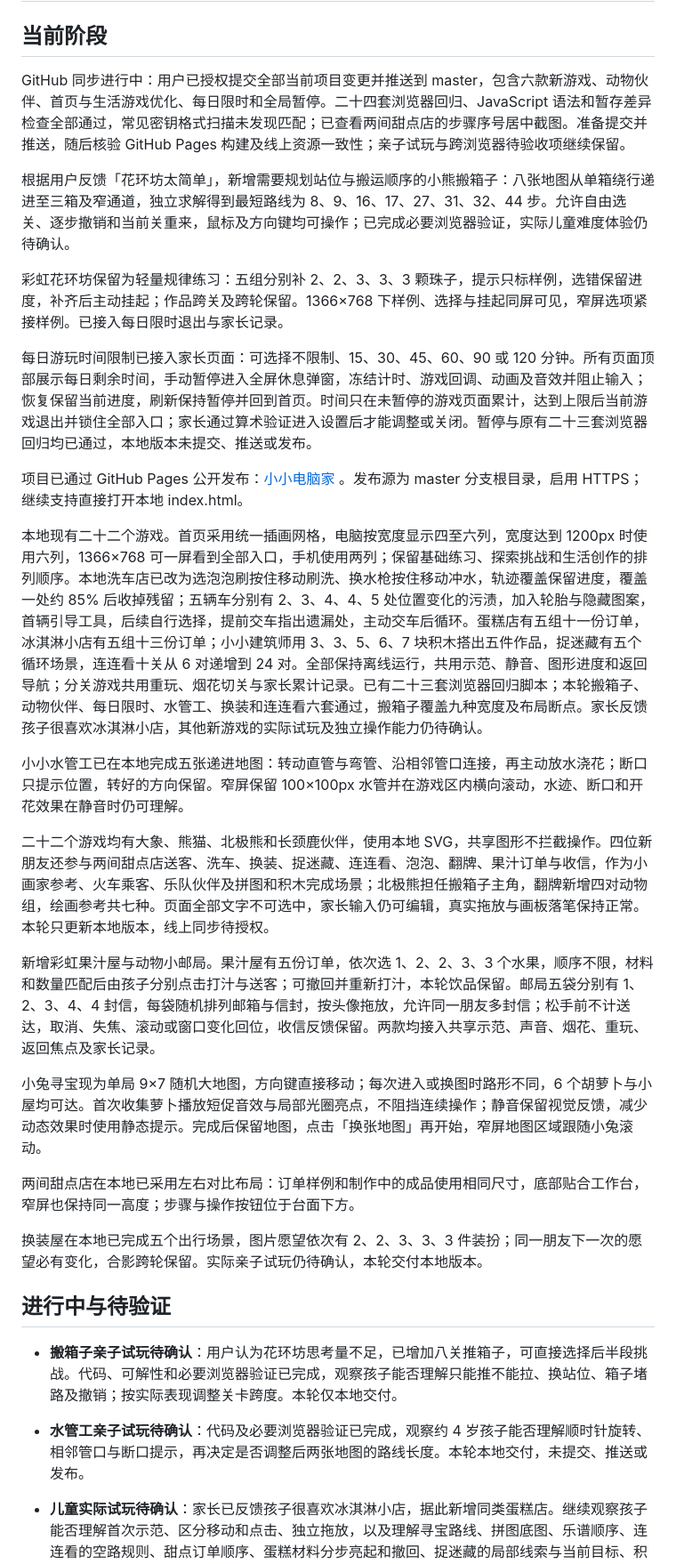
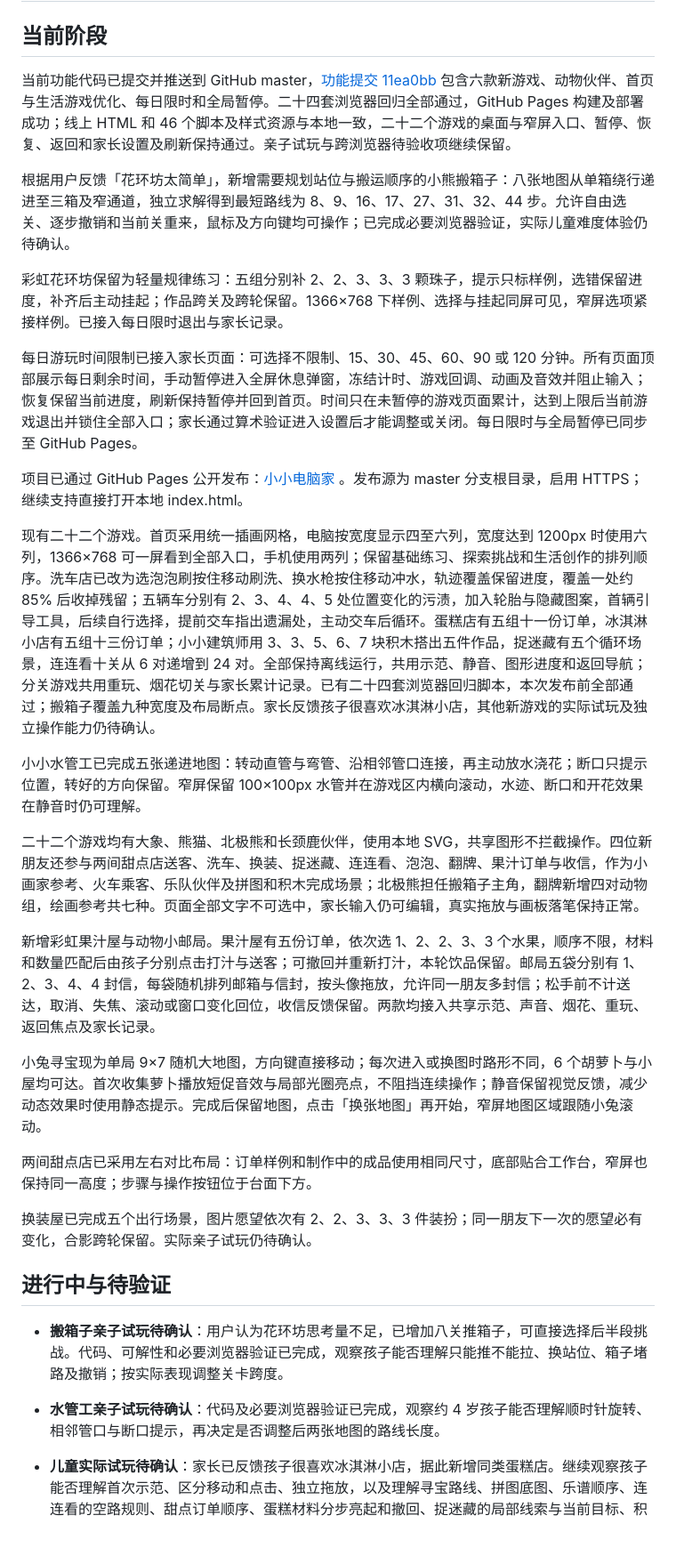
Before and after one commit to leonsux/little-computer, a Markdown page: ROADMAP.md, the part around one of its changes. Shown at 89% size. GitHub-like rendering; blank space fills up the shorter version.

Commit message:
docs: 同步 GitHub 发布与回归结果，移除已完成的线上待验证事项

```diff
--- a/ROADMAP.md
+++ b/ROADMAP.md
@@ -2,34 +2,34 @@
 
 ## 当前阶段
 
-GitHub 同步进行中：用户已授权提交全部当前项目变更并推送到 master，包含六款新游戏、动物伙伴、首页与生活游戏优化、每日限时和全局暂停。二十四套浏览器回归、JavaScript 语法和暂存差异检查全部通过，常见密钥格式扫描未发现匹配；已查看两间甜点店的步骤序号居中截图。准备提交并推送，随后核验 GitHub Pages 构建及线上资源一致性；亲子试玩与跨浏览器待验收项继续保留。
+当前功能代码已提交并推送到 GitHub master，[功能提交 11ea0bb](https://github.com/leonsux/little-computer/commit/11ea0bb9659e1c06b66bde52c0a8d4a8b79ccabc) 包含六款新游戏、动物伙伴、首页与生活游戏优化、每日限时和全局暂停。二十四套浏览器回归全部通过，GitHub Pages 构建及部署成功；线上 HTML 和 46 个脚本及样式资源与本地一致，二十二个游戏的桌面与窄屏入口、暂停、恢复、返回和家长设置及刷新保持通过。亲子试玩与跨浏览器待验收项继续保留。
 
 根据用户反馈「花环坊太简单」，新增需要规划站位与搬运顺序的小熊搬箱子：八张地图从单箱绕行递进至三箱及窄通道，独立求解得到最短路线为 8、9、16、17、27、31、32、44 步。允许自由选关、逐步撤销和当前关重来，鼠标及方向键均可操作；已完成必要浏览器验证，实际儿童难度体验仍待确认。
 
 彩虹花环坊保留为轻量规律练习：五组分别补 2、2、3、3、3 颗珠子，提示只标样例，选错保留进度，补齐后主动挂起；作品跨关及跨轮保留。1366×768 下样例、选择与挂起同屏可见，窄屏选项紧接样例。已接入每日限时退出与家长记录。
 
-每日游玩时间限制已接入家长页面：可选择不限制、15、30、45、60、90 或 120 分钟。所有页面顶部展示每日剩余时间，手动暂停进入全屏休息弹窗，冻结计时、游戏回调、动画及音效并阻止输入；恢复保留当前进度，刷新保持暂停并回到首页。时间只在未暂停的游戏页面累计，达到上限后当前游戏退出并锁住全部入口；家长通过算术验证进入设置后才能调整或关闭。暂停与原有二十三套浏览器回归均已通过，本地版本未提交、推送或发布。
+每日游玩时间限制已接入家长页面：可选择不限制、15、30、45、60、90 或 120 分钟。所有页面顶部展示每日剩余时间，手动暂停进入全屏休息弹窗，冻结计时、游戏回调、动画及音效并阻止输入；恢复保留当前进度，刷新保持暂停并回到首页。时间只在未暂停的游戏页面累计，达到上限后当前游戏退出并锁住全部入口；家长通过算术验证进入设置后才能调整或关闭。每日限时与全局暂停已同步至 GitHub Pages。
 
 项目已通过 GitHub Pages 公开发布：[小小电脑家](https://leonsux.github.io/little-computer/) 。发布源为 master 分支根目录，启用 HTTPS；继续支持直接打开本地 index.html。
 
-本地现有二十二个游戏。首页采用统一插画网格，电脑按宽度显示四至六列，宽度达到 1200px 时使用六列，1366×768 可一屏看到全部入口，手机使用两列；保留基础练习、探索挑战和生活创作的排列顺序。本地洗车店已改为选泡泡刷按住移动刷洗、换水枪按住移动冲水，轨迹覆盖保留进度，覆盖一处约 85% 后收掉残留；五辆车分别有 2、3、4、4、5 处位置变化的污渍，加入轮胎与隐藏图案，首辆引导工具，后续自行选择，提前交车指出遗漏处，主动交车后循环。蛋糕店有五组十一份订单，冰淇淋小店有五组十三份订单；小小建筑师用 3、3、5、6、7 块积木搭出五件作品，捉迷藏有五个循环场景，连连看十关从 6 对递增到 24 对。全部保持离线运行，共用示范、静音、图形进度和返回导航；分关游戏共用重玩、烟花切关与家长累计记录。已有二十三套浏览器回归脚本；本轮搬箱子、动物伙伴、每日限时、水管工、换装和连连看六套通过，搬箱子覆盖九种宽度及布局断点。家长反馈孩子很喜欢冰淇淋小店，其他新游戏的实际试玩及独立操作能力仍待确认。
+现有二十二个游戏。首页采用统一插画网格，电脑按宽度显示四至六列，宽度达到 1200px 时使用六列，1366×768 可一屏看到全部入口，手机使用两列；保留基础练习、探索挑战和生活创作的排列顺序。洗车店已改为选泡泡刷按住移动刷洗、换水枪按住移动冲水，轨迹覆盖保留进度，覆盖一处约 85% 后收掉残留；五辆车分别有 2、3、4、4、5 处位置变化的污渍，加入轮胎与隐藏图案，首辆引导工具，后续自行选择，提前交车指出遗漏处，主动交车后循环。蛋糕店有五组十一份订单，冰淇淋小店有五组十三份订单；小小建筑师用 3、3、5、6、7 块积木搭出五件作品，捉迷藏有五个循环场景，连连看十关从 6 对递增到 24 对。全部保持离线运行，共用示范、静音、图形进度和返回导航；分关游戏共用重玩、烟花切关与家长累计记录。已有二十四套浏览器回归脚本，本次发布前全部通过；搬箱子覆盖九种宽度及布局断点。家长反馈孩子很喜欢冰淇淋小店，其他新游戏的实际试玩及独立操作能力仍待确认。
 
-小小水管工已在本地完成五张递进地图：转动直管与弯管、沿相邻管口连接，再主动放水浇花；断口只提示位置，转好的方向保留。窄屏保留 100×100px 水管并在游戏区内横向滚动，水迹、断口和开花效果在静音时仍可理解。
+小小水管工已完成五张递进地图：转动直管与弯管、沿相邻管口连接，再主动放水浇花；断口只提示位置，转好的方向保留。窄屏保留 100×100px 水管并在游戏区内横向滚动，水迹、断口和开花效果在静音时仍可理解。
 
-二十二个游戏均有大象、熊猫、北极熊和长颈鹿伙伴，使用本地 SVG，共享图形不拦截操作。四位新朋友还参与两间甜点店送客、洗车、换装、捉迷藏、连连看、泡泡、翻牌、果汁订单与收信，作为小画家参考、火车乘客、乐队伙伴及拼图和积木完成场景；北极熊担任搬箱子主角，翻牌新增四对动物组，绘画参考共七种。页面全部文字不可选中，家长输入仍可编辑，真实拖放与画板落笔保持正常。本轮只更新本地版本，线上同步待授权。
+二十二个游戏均有大象、熊猫、北极熊和长颈鹿伙伴，使用本地 SVG，共享图形不拦截操作。四位新朋友还参与两间甜点店送客、洗车、换装、捉迷藏、连连看、泡泡、翻牌、果汁订单与收信，作为小画家参考、火车乘客、乐队伙伴及拼图和积木完成场景；北极熊担任搬箱子主角，翻牌新增四对动物组，绘画参考共七种。页面全部文字不可选中，家长输入仍可编辑，真实拖放与画板落笔保持正常。
 
 新增彩虹果汁屋与动物小邮局。果汁屋有五份订单，依次选 1、2、2、3、3 个水果，顺序不限，材料和数量匹配后由孩子分别点击打汁与送客；可撤回并重新打汁，本轮饮品保留。邮局五袋分别有 1、2、3、4、4 封信，每袋随机排列邮箱与信封，按头像拖放，允许同一朋友多封信；松手前不计送达，取消、失焦、滚动或窗口变化回位，收信反馈保留。两款均接入共享示范、声音、烟花、重玩、返回焦点及家长记录。
 
 小兔寻宝现为单局 9×7 随机大地图，方向键直接移动；每次进入或换图时路形不同，6 个胡萝卜与小屋均可达。首次收集萝卜播放短促音效与局部光圈亮点，不阻挡连续操作；静音保留视觉反馈，减少动态效果时使用静态提示。完成后保留地图，点击「换张地图」再开始，窄屏地图区域跟随小兔滚动。
 
-两间甜点店在本地已采用左右对比布局：订单样例和制作中的成品使用相同尺寸，底部贴合工作台，窄屏也保持同一高度；步骤与操作按钮位于台面下方。
+两间甜点店已采用左右对比布局：订单样例和制作中的成品使用相同尺寸，底部贴合工作台，窄屏也保持同一高度；步骤与操作按钮位于台面下方。
 
-换装屋在本地已完成五个出行场景，图片愿望依次有 2、2、3、3、3 件装扮；同一朋友下一次的愿望必有变化，合影跨轮保留。实际亲子试玩仍待确认，本轮交付本地版本。
+换装屋已完成五个出行场景，图片愿望依次有 2、2、3、3、3 件装扮；同一朋友下一次的愿望必有变化，合影跨轮保留。实际亲子试玩仍待确认。
 
 ## 进行中与待验证
 
-- **搬箱子亲子试玩待确认**：用户认为花环坊思考量不足，已增加八关推箱子，可直接选择后半段挑战。代码、可解性和必要浏览器验证已完成，观察孩子能否理解只能推不能拉、换站位、箱子堵路及撤销；按实际表现调整关卡跨度。本轮仅本地交付。
+- **搬箱子亲子试玩待确认**：用户认为花环坊思考量不足，已增加八关推箱子，可直接选择后半段挑战。代码、可解性和必要浏览器验证已完成，观察孩子能否理解只能推不能拉、换站位、箱子堵路及撤销；按实际表现调整关卡跨度。
 
-- **水管工亲子试玩待确认**：代码及必要浏览器验证已完成，观察约 4 岁孩子能否理解顺时针旋转、相邻管口与断口提示，再决定是否调整后两张地图的路线长度。本轮本地交付，未提交、推送或发布。
+- **水管工亲子试玩待确认**：代码及必要浏览器验证已完成，观察约 4 岁孩子能否理解顺时针旋转、相邻管口与断口提示，再决定是否调整后两张地图的路线长度。
 
 - **儿童实际试玩待确认**：家长已反馈孩子很喜欢冰淇淋小店，据此新增同类蛋糕店。继续观察孩子能否理解首次示范、区分移动和点击、独立拖放，以及理解寻宝路线、拼图底图、乐谱顺序、连连看的空路规则、甜点订单顺序、蛋糕材料分步亮起和撤回、捉迷藏的局部线索与当前目标、积木中的宽梁与重叠轮廓，以及洗车的按住移动、工具选择、查找遗漏和主动交车，以及换装屋的图片愿望、自由穿戴和主动出发。根据实际表现再调整约 0.7 秒的停稳等待、配对数量、拼图块数、乐句长度、甜点步骤、藏身处及积木数量和目标大小；喜欢游戏不代表已独立掌握，自动化通过不代表已完成儿童可用性验收。
```
Also changed, not shown: other parts of ROADMAP.md (+6 -4 lines).
